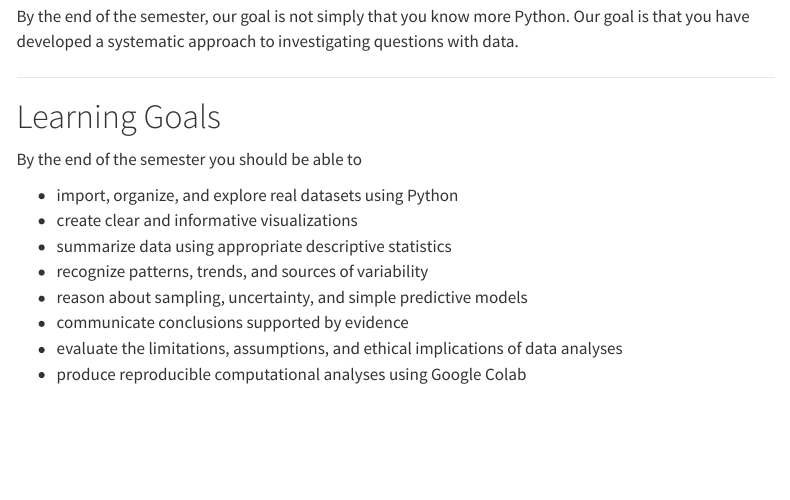
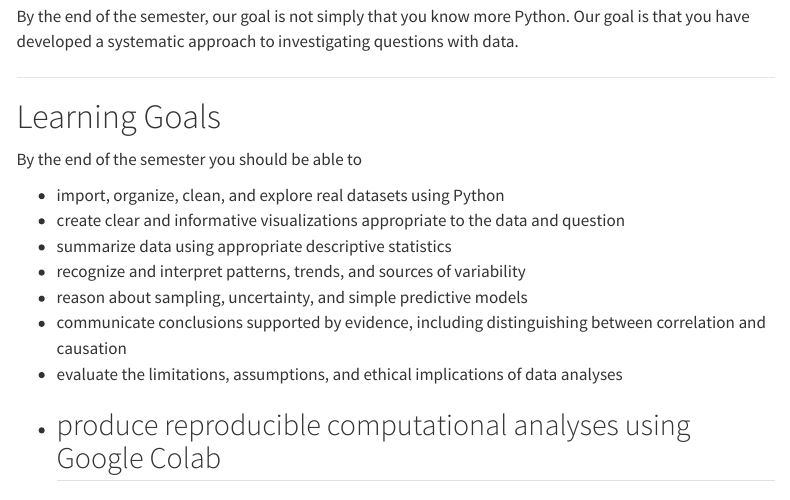
Before and after one commit to rfinn/thinking-with-data, a Quarto document (start_here.qmd): the page in a window 1100 px wide, from 840 px down. Rendered offline with R 4.5, knitr and Pandoc in place of Quarto, with nearby package versions; menus at the side of the page are left out.

Commit message:
- updating learning goals

```diff
--- a/start_here.qmd
+++ b/start_here.qmd
@@ -40,15 +40,14 @@
 
 By the end of the semester you should be able to
 
-* import, organize, and explore real datasets using Python
-* create clear and informative visualizations
+* import, organize, clean, and explore real datasets using Python
+* create clear and informative visualizations appropriate to the data and question
 * summarize data using appropriate descriptive statistics
-* recognize patterns, trends, and sources of variability
+* recognize and interpret patterns, trends, and sources of variability
 * reason about sampling, uncertainty, and simple predictive models
-* communicate conclusions supported by evidence
+* communicate conclusions supported by evidence, including distinguishing between correlation and causation
 * evaluate the limitations, assumptions, and ethical implications of data analyses
 * produce reproducible computational analyses using Google Colab
-
 ---
 
 # Course Format
```
